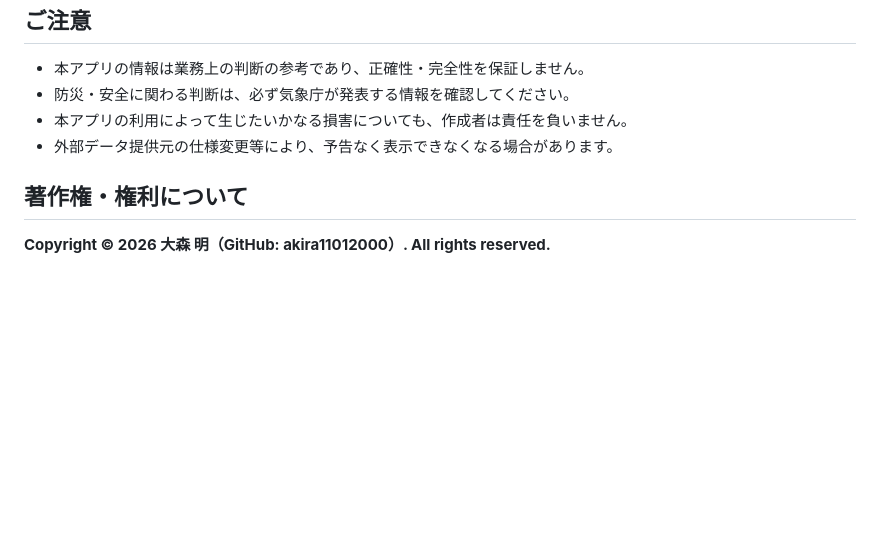
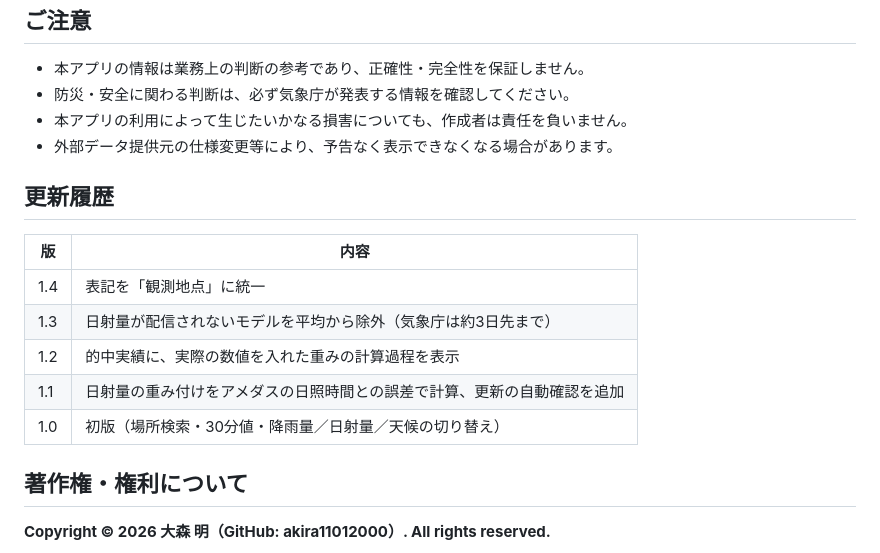
Before and after one commit to akira11012000/business-weather, a Markdown page: README.md, the part around one of its changes. Rendered like a GitHub page; blank space fills up the shorter version.

```diff
--- a/README.md
+++ b/README.md
@@ -54,6 +75,16 @@
 - 本アプリの利用によって生じたいかなる損害についても、作成者は責任を負いません。
 - 外部データ提供元の仕様変更等により、予告なく表示できなくなる場合があります。
 
+## 更新履歴
+
+| 版 | 内容 |
+|---|---|
+| 1.4 | 表記を「観測地点」に統一 |
+| 1.3 | 日射量が配信されないモデルを平均から除外（気象庁は約3日先まで） |
+| 1.2 | 的中実績に、実際の数値を入れた重みの計算過程を表示 |
+| 1.1 | 日射量の重み付けをアメダスの日照時間との誤差で計算、更新の自動確認を追加 |
+| 1.0 | 初版（場所検索・30分値・降雨量／日射量／天候の切り替え） |
+
 ## 著作権・権利について
 
 **Copyright © 2026 大森 明（GitHub: akira11012000）. All rights reserved.**
```
Also changed, not shown: other parts of README.md (+27 -6 lines).
